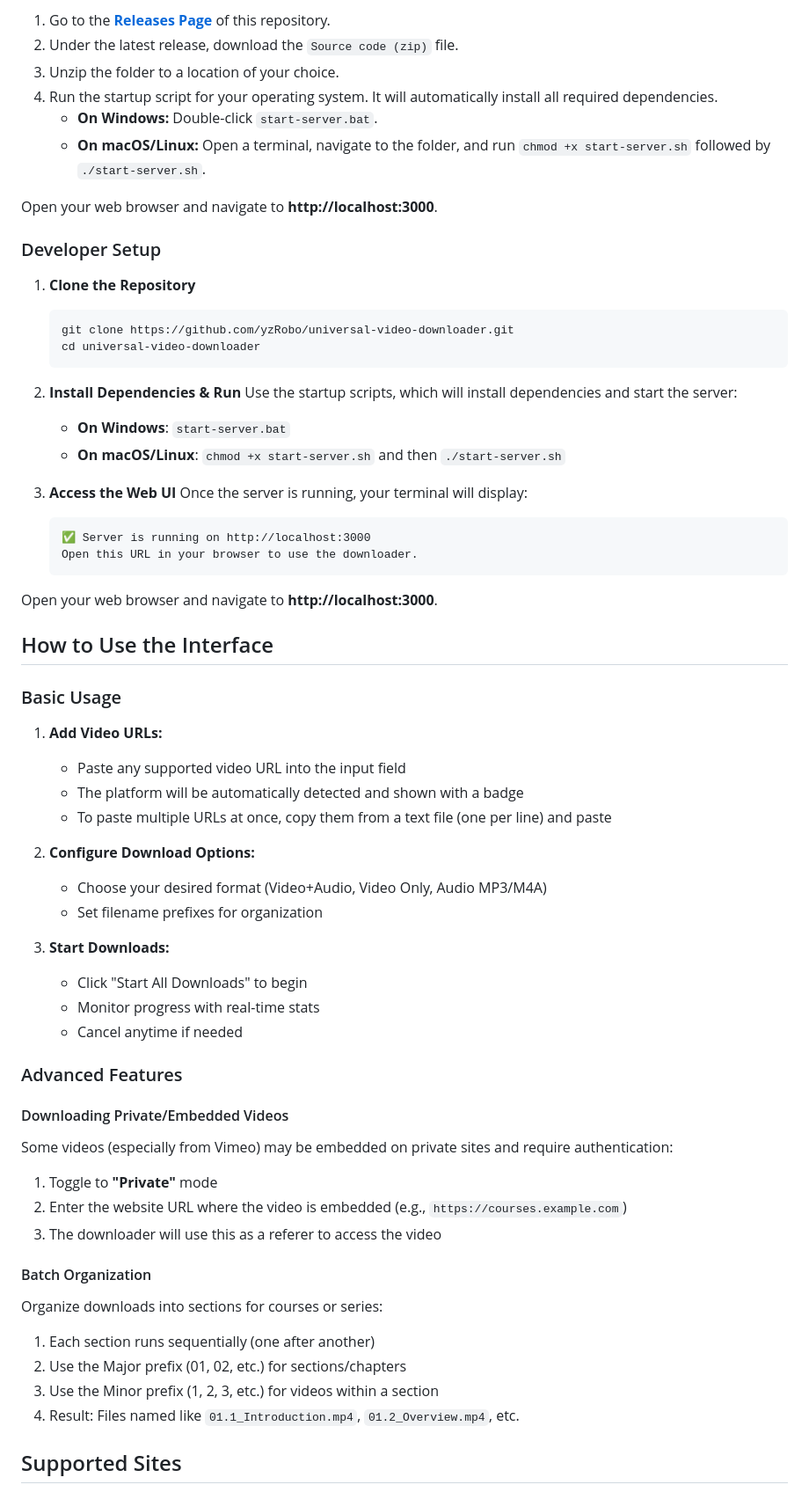
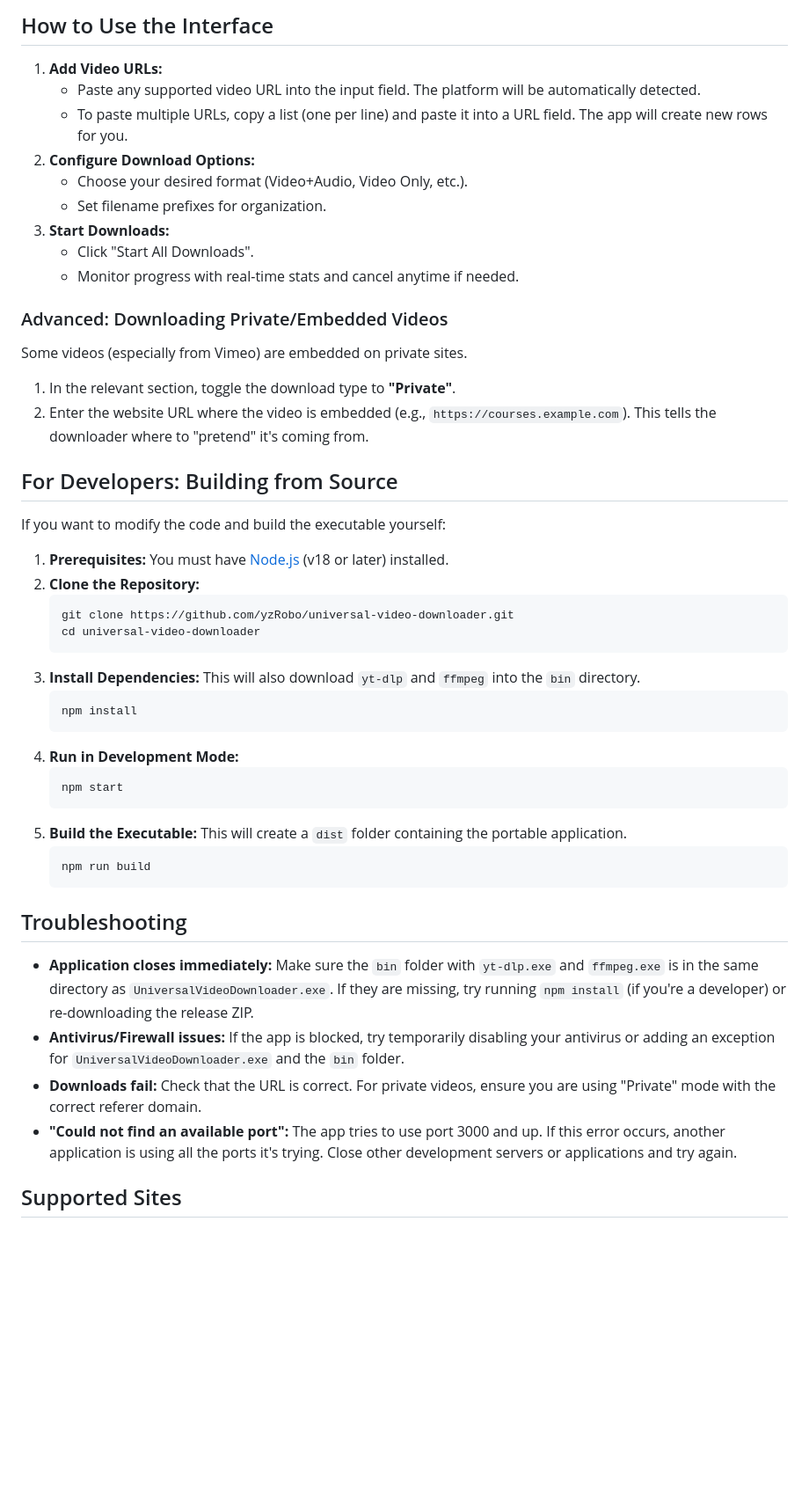
Before and after one commit to yzRobo/universal-video-downloader, a Markdown page: Readme.MD, the part around the change printed below. Shown: that part at 88% size. Rendered like a GitHub page; blank space fills up the shorter version.

````diff
--- a/Readme.MD
+++ b/Readme.MD
@@ -48,71 +63,51 @@ There are two ways to get started:
 
-1.  Go to the [**Releases Page**](https://github.com/yzRobo/universal-video-downloader/releases) of this repository.
-2.  Under the latest release, download the `Source code (zip)` file.
-3.  Unzip the folder to a location of your choice.
-4.  Run the startup script for your operating system. It will automatically install all required dependencies.
-    *   **On Windows:** Double-click `start-server.bat`.
-    *   **On macOS/Linux:** Open a terminal, navigate to the folder, and run `chmod +x start-server.sh` followed by `./start-server.sh`.
+## How to Use the Interface
 
-Open your web browser and navigate to **http://localhost:3000**.
+1.  **Add Video URLs:**
+    *   Paste any supported video URL into the input field. The platform will be automatically detected.
+    *   To paste multiple URLs, copy a list (one per line) and paste it into a URL field. The app will create new rows for you.
+2.  **Configure Download Options:**
+    *   Choose your desired format (Video+Audio, Video Only, etc.).
+    *   Set filename prefixes for organization.
+3.  **Start Downloads:**
+    *   Click "Start All Downloads".
+    *   Monitor progress with real-time stats and cancel anytime if needed.
 
-### Developer Setup
+### Advanced: Downloading Private/Embedded Videos
 
-1.  **Clone the Repository**
+Some videos (especially from Vimeo) are embedded on private sites.
+1.  In the relevant section, toggle the download type to **"Private"**.
+2.  Enter the website URL where the video is embedded (e.g., `https://courses.example.com`). This tells the downloader where to "pretend" it's coming from.
+
+## For Developers: Building from Source
+
+If you want to modify the code and build the executable yourself:
+
+1.  **Prerequisites:** You must have [Node.js](https://nodejs.org/) (v18 or later) installed.
+2.  **Clone the Repository:**
     ```bash
     git clone https://github.com/yzRobo/universal-video-downloader.git
     cd universal-video-downloader
     ```
-2.  **Install Dependencies & Run**
-    Use the startup scripts, which will install dependencies and start the server:
-    *   **On Windows**: `start-server.bat`
-    *   **On macOS/Linux**: `chmod +x start-server.sh` and then `./start-server.sh`
-
-3. **Access the Web UI**
-    Once the server is running, your terminal will display:
-
+3.  **Install Dependencies:** This will also download `yt-dlp` and `ffmpeg` into the `bin` directory.
+    ```bash
+    npm install
     ```
-    ✅ Server is running on http://localhost:3000
-    Open this URL in your browser to use the downloader.
+4.  **Run in Development Mode:**
+    ```bash
+    npm start
+    ```
+5.  **Build the Executable:** This will create a `dist` folder containing the portable application.
+    ```bash
+    npm run build
     ```
 
-Open your web browser and navigate to **http://localhost:3000**.
+## Troubleshooting
 
-## How to Use the Interface
-
-### Basic Usage
-
-1.  **Add Video URLs:**
-    *   Paste any supported video URL into the input field
-    *   The platform will be automatically detected and shown with a badge
-    *   To paste multiple URLs at once, copy them from a text file (one per line) and paste
-
-2.  **Configure Download Options:**
-    *   Choose your desired format (Video+Audio, Video Only, Audio MP3/M4A)
-    *   Set filename prefixes for organization
-
-3.  **Start Downloads:**
-    *   Click "Start All Downloads" to begin
-    *   Monitor progress with real-time stats
-    *   Cancel anytime if needed
-
-### Advanced Features
-
-#### Downloading Private/Embedded Videos
-
-Some videos (especially from Vimeo) may be embedded on private sites and require authentication:
-
-1.  Toggle to **"Private"** mode
-2.  Enter the website URL where the video is embedded (e.g., `https://courses.example.com`)
-3.  The downloader will use this as a referer to access the video
-
-#### Batch Organization
-
-Organize downloads into sections for courses or series:
-
-1.  Each section runs sequentially (one after another)
-2.  Use the Major prefix (01, 02, etc.) for sections/chapters
-3.  Use the Minor prefix (1, 2, 3, etc.) for videos within a section
-4.  Result: Files named like `01.1_Introduction.mp4`, `01.2_Overview.mp4`, etc.
+*   **Application closes immediately:** Make sure the `bin` folder with `yt-dlp.exe` and `ffmpeg.exe` is in the same directory as `UniversalVideoDownloader.exe`. If they are missing, try running `npm install` (if you're a developer) or re-downloading the release ZIP.
+*   **Antivirus/Firewall issues:** If the app is blocked, try temporarily disabling your antivirus or adding an exception for `UniversalVideoDownloader.exe` and the `bin` folder.
+*   **Downloads fail:** Check that the URL is correct. For private videos, ensure you are using "Private" mode with the correct referer domain.
+*   **"Could not find an available port":** The app tries to use port 3000 and up. If this error occurs, another application is using all the ports it's trying. Close other development servers or applications and try again.
 
 ## Supported Sites
 
````
Also changed, not shown: other parts of Readme.MD (+48 -64 lines).
